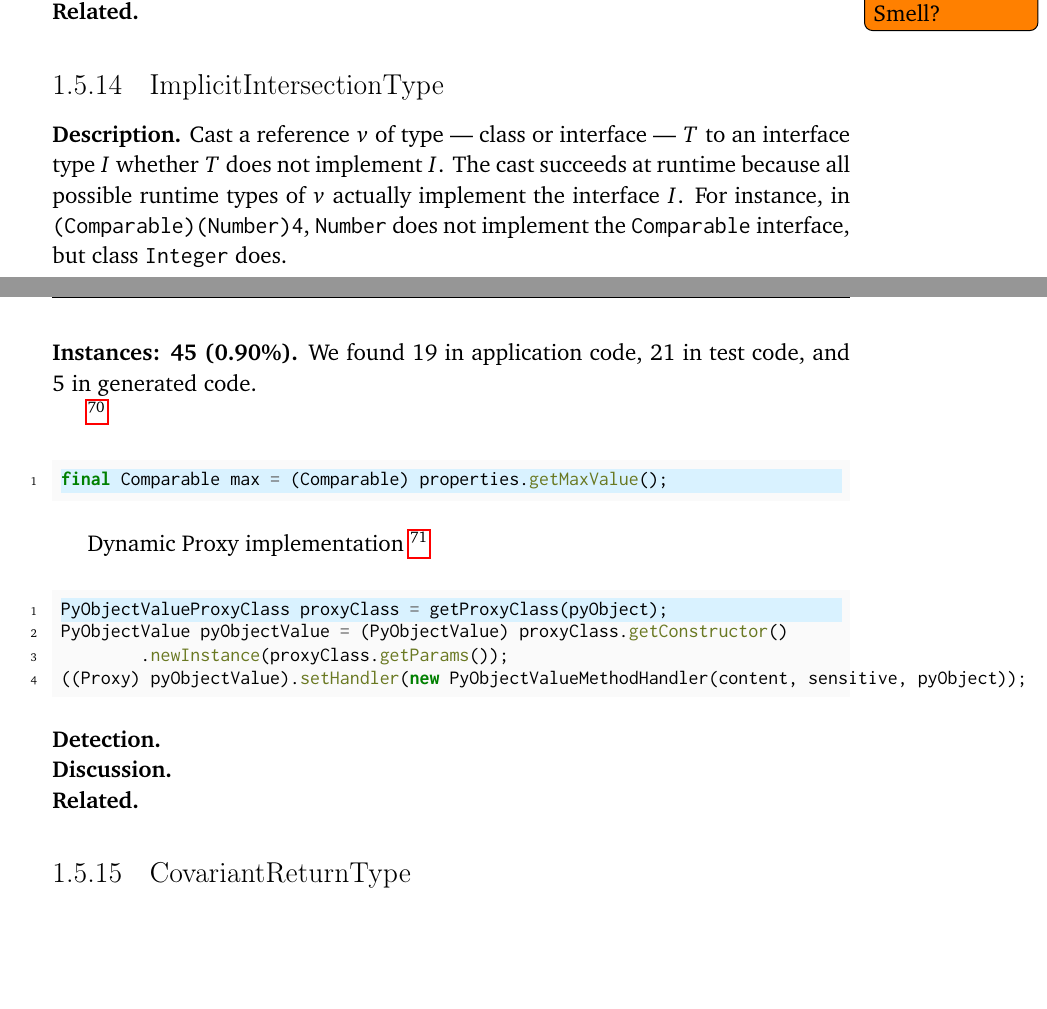
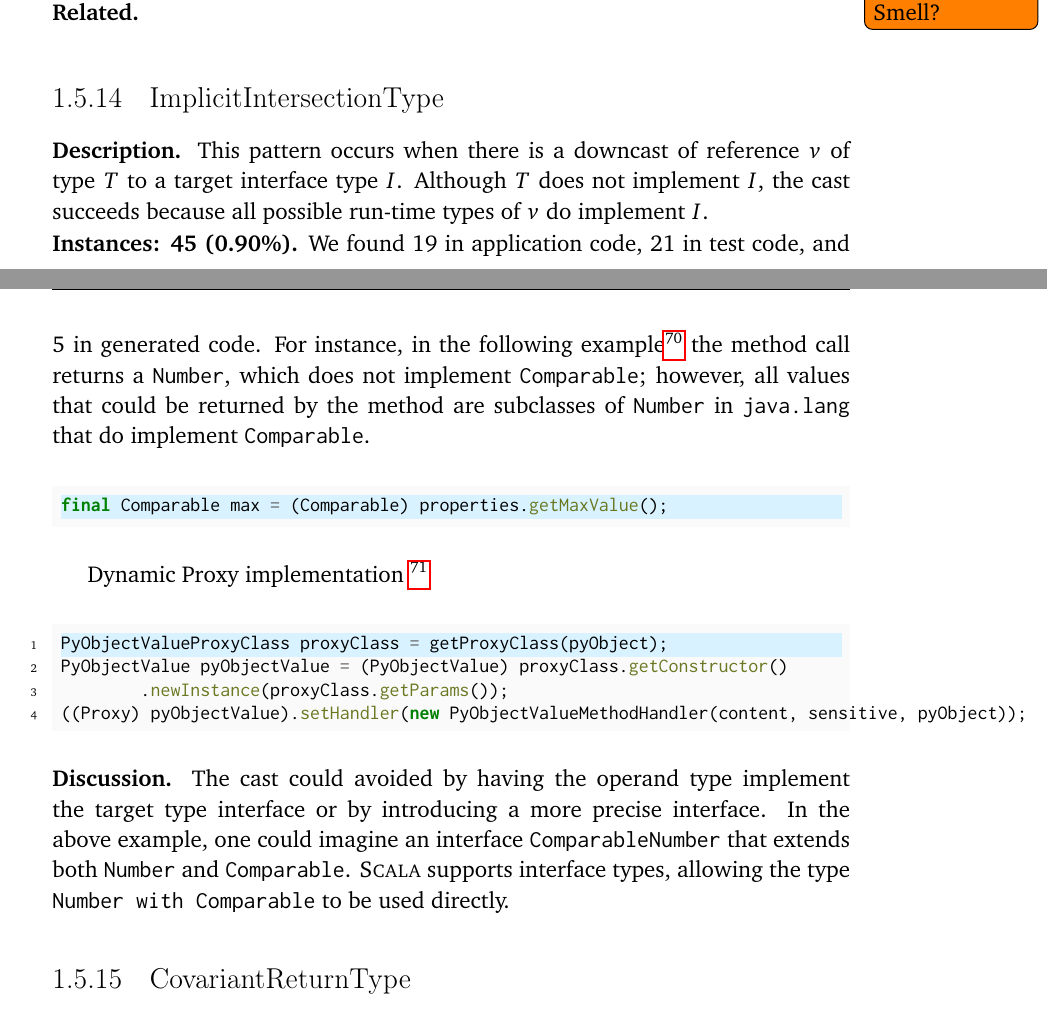
Before and after one commit to acuarica/phd-thesis, a LaTeX thesis (phd-thesis.tex, which reads chapters/casts/patterns/ImplicitIntersectionType.tex): two parts of pages 49 and 50 of 64, joined at a grey line, cut so that both start at the same text, the shorter picture padded with empty space. Compiled offline with pdfLaTeX.

Commit message:
Imported pattern.

```diff
--- a/chapters/casts/patterns/ImplicitIntersectionType.tex
+++ b/chapters/casts/patterns/ImplicitIntersectionType.tex
@@ -1,16 +1,21 @@
 \begin{pattern}{ImplicitIntersectionType}
-Cast a reference $v$ of type --- class or interface --- $T$ to an
-interface type $I$ whether $T$ does not implement $I$.
-The cast succeeds at runtime because all possible runtime types of $v$
-actually implement the interface $I$.
-For instance, in \code{(Comparable)(Number)4}, \code{Number} does not
-implement the \code{Comparable} interface, but class \code{Integer} does.
+This pattern occurs when there is a downcast of reference $v$ of type $T$ to a
+target
+interface type $I$.
+Although $T$ does not implement $I$,
+the cast succeeds because all possible run-time types of $v$
+do implement $I$.
 
 \instances{}
+For instance, in the following example%
+\footnote{\url{http://bit.ly/senbox-org_snap-desktop_2FQOt4v}}
+the method call returns a \code{Number}, which does not implement
+\code{Comparable}; however,
+all values that could be returned by the method
+are subclasses of \code{Number} in \code{java.lang}
+that do implement \code{Comparable}.
 
-\footnote{\url{http://bit.ly/senbox-org_snap-desktop_2FQOt4v}}
-
-\begin{minted}[highlightlines=1]{java}
+\begin{minted}[highlightlines=1,linenos=false]{java}
 final Comparable max = (Comparable) properties.getMaxValue();
 \end{minted}
 
@@ -25,10 +30,14 @@ PyObjectValue pyObjectValue = (PyObjectValue) proxyClass.getConstructor()
 ((Proxy) pyObjectValue).setHandler(new PyObjectValueMethodHandler(content, sensitive, pyObject));
 \end{minted}
 
-\detection{}
-
 \discussion{}
-
-\related{}
+The cast could avoided by having the operand type implement the target type
+  interface or by introducing a more precise interface.
+  In the above example, one could imagine an interface
+  \code{ComparableNumber} that extends both \code{Number} and
+  \code{Comparable}. \scala{} supports
+  interface types, allowing
+  the type \code{Number with Comparable}
+  to be used directly.
 
 \end{pattern}
```
